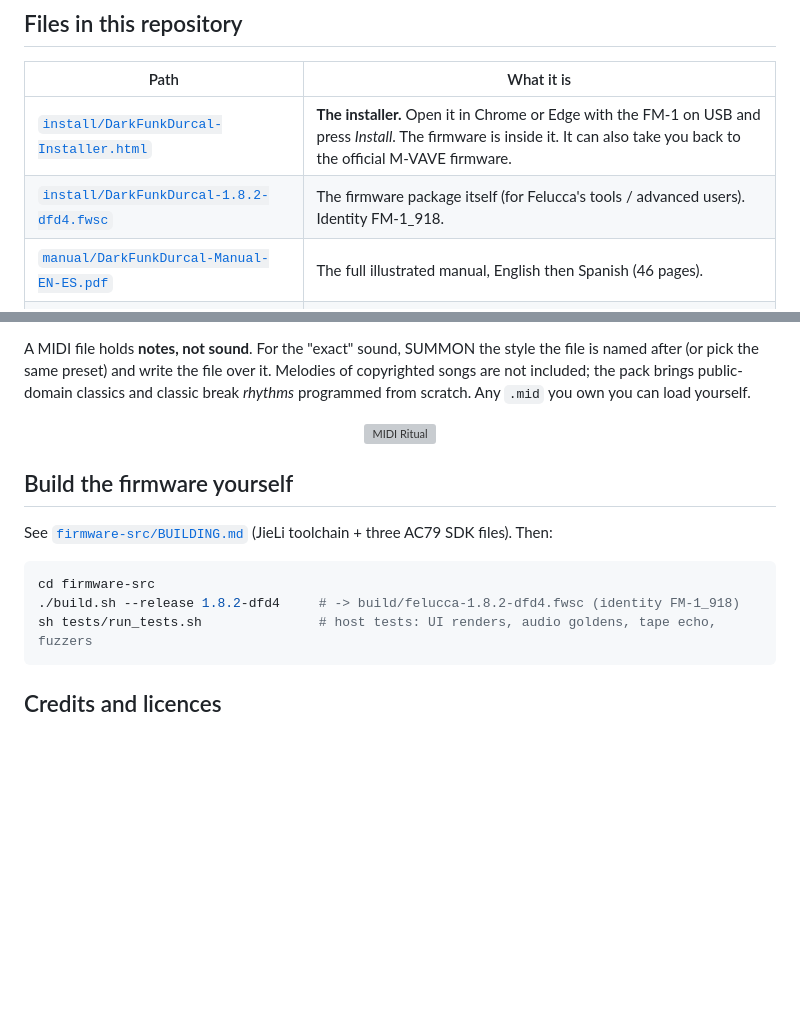
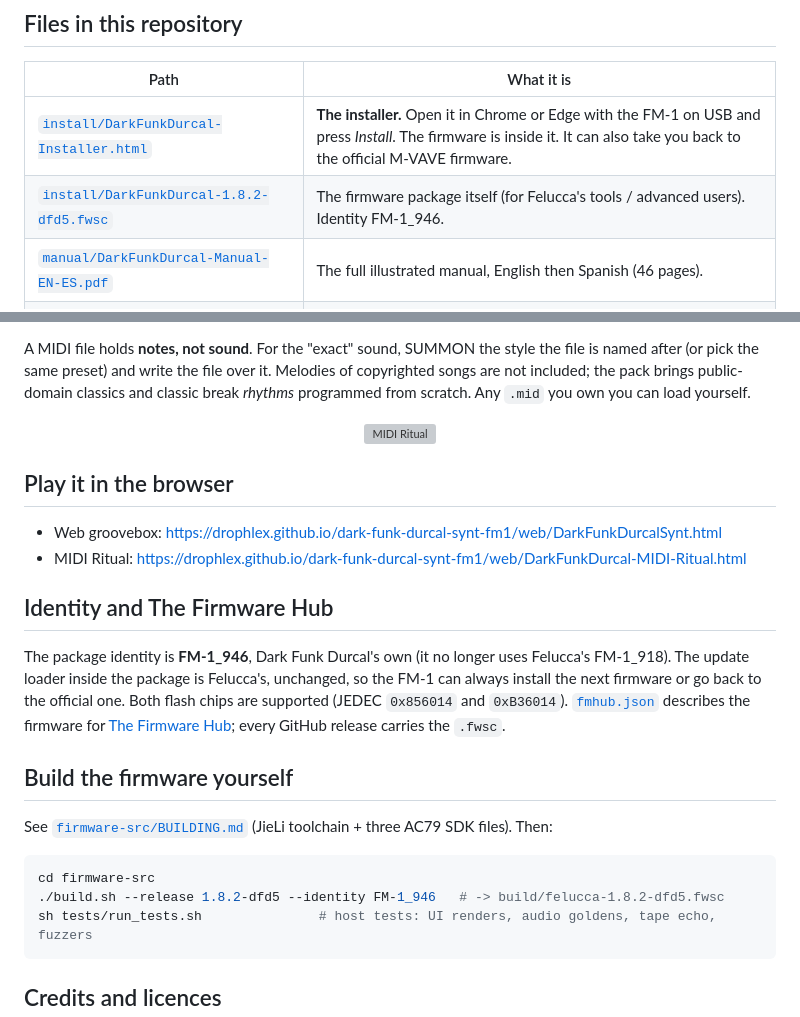
Before and after one commit to drophlex/dark-funk-durcal-synt-fm1, a Markdown page: README.md, 2 parts joined by grey strips. GitHub-like rendering; blank space fills up the shorter version; grey boxes are pictures that could not be loaded.

````diff
--- a/README.md
+++ b/README.md
@@ -42,7 +42,7 @@ and feature of Felucca stays**; Dark Funk Durcal adds:
 | Path | What it is |
 |---|---|
 | [`install/DarkFunkDurcal-Installer.html`](install/DarkFunkDurcal-Installer.html) | **The installer.** Open it in Chrome or Edge with the FM-1 on USB and press *Install*. The firmware is inside it. It can also take you back to the official M-VAVE firmware. |
-| [`install/DarkFunkDurcal-1.8.2-dfd4.fwsc`](install/DarkFunkDurcal-1.8.2-dfd4.fwsc) | The firmware package itself (for Felucca's tools / advanced users). Identity FM-1_918. |
+| [`install/DarkFunkDurcal-1.8.2-dfd5.fwsc`](install/DarkFunkDurcal-1.8.2-dfd5.fwsc) | The firmware package itself (for Felucca's tools / advanced users). Identity FM-1_946. |
 | [`manual/DarkFunkDurcal-Manual-EN-ES.pdf`](manual/DarkFunkDurcal-Manual-EN-ES.pdf) | The full illustrated manual, English then Spanish (46 pages). |
 | [`manual/DarkFunkDurcal-Manual-ES.pdf`](manual/DarkFunkDurcal-Manual-ES.pdf) | The manual in Spanish only (23 pages). |
 | [`web/DarkFunkDurcalSynt.html`](web/DarkFunkDurcalSynt.html) | The web groovebox: 8 channels, styles A × B, dice, melody maker, acid tool, time-stretch, MIDI out / clock, `.mid` export, FM-1 screen preview. Works offline in any modern browser. |
@@ -100,13 +100,25 @@ classics and classic break *rhythms* programmed from scratch. Any `.mid` you own
 
 <p align="center"><img src="docs/images/midi_ritual.png" width="520" alt="MIDI Ritual"></p>
 
+## Play it in the browser
+
+- Web groovebox: https://drophlex.github.io/dark-funk-durcal-synt-fm1/web/DarkFunkDurcalSynt.html
+- MIDI Ritual: https://drophlex.github.io/dark-funk-durcal-synt-fm1/web/DarkFunkDurcal-MIDI-Ritual.html
+
+## Identity and The Firmware Hub
+
+The package identity is **FM-1_946**, Dark Funk Durcal's own (it no longer uses Felucca's FM-1_918). The update loader
+inside the package is Felucca's, unchanged, so the FM-1 can always install the next firmware or go back to the official
+one. Both flash chips are supported (JEDEC `0x856014` and `0xB36014`). [`fmhub.json`](fmhub.json) describes the
+firmware for [The Firmware Hub](https://thefirmwarehub.com/); every GitHub release carries the `.fwsc`.
+
 ## Build the firmware yourself
 
 See [`firmware-src/BUILDING.md`](firmware-src/BUILDING.md) (JieLi toolchain + three AC79 SDK files). Then:
 
 ```sh
 cd firmware-src
-./build.sh --release 1.8.2-dfd4     # -> build/felucca-1.8.2-dfd4.fwsc (identity FM-1_918)
+./build.sh --release 1.8.2-dfd5 --identity FM-1_946   # -> build/felucca-1.8.2-dfd5.fwsc
 sh tests/run_tests.sh               # host tests: UI renders, audio goldens, tape echo, fuzzers
 ```
 
````
Also changed, not shown: docs/images/fmhub-card.png (added), 10 other files.
